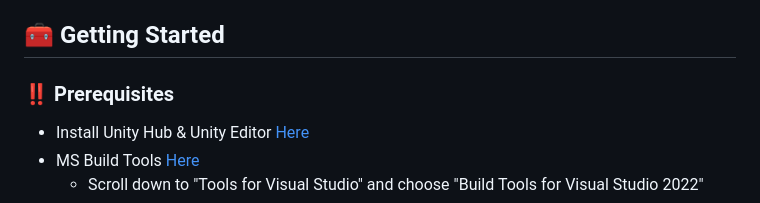
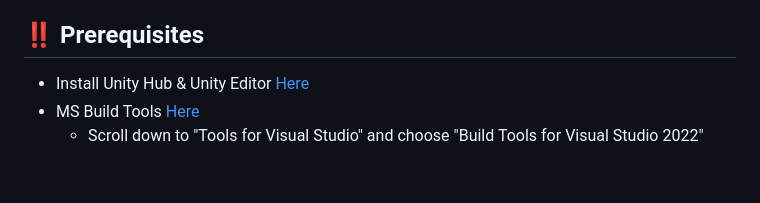
Before and after one commit to nishantjoshi-007/GlowStrike, a Markdown page: README.md, the part around the change. Rendered like a GitHub page; blank space fills up the shorter version.

```diff
--- a/README.md
+++ b/README.md
@@ -23,8 +23,7 @@
   - One Player vs. PC: Go solo and test your abilities against the computer. With adjustable difficulty levels (Easy, Medium, and Hard), you can tailor the challenge to match your skill level.
 - Customizable Match Settings: Before each game, select your desired victory condition by choosing the number of points needed to win the match. Options include 5, 7, or 9 points, allowing for quick games or more extended battles.
 
-## :toolbox: Getting Started
-### :bangbang: Prerequisites
+## :bangbang: Prerequisites
 
 - Install Unity Hub & Unity Editor <a href="https://store.unity.com/download">Here</a>
 - MS Build Tools <a href="https://visualstudio.microsoft.com/downloads/">Here</a>
```
